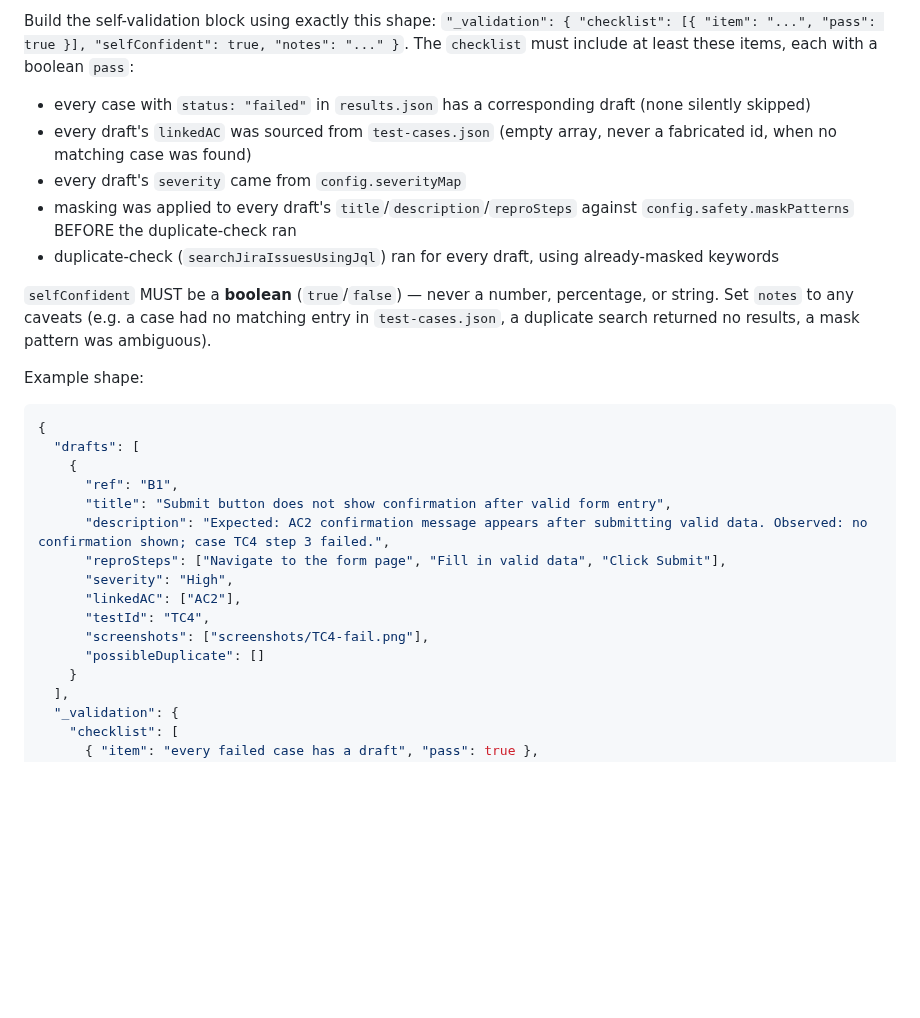
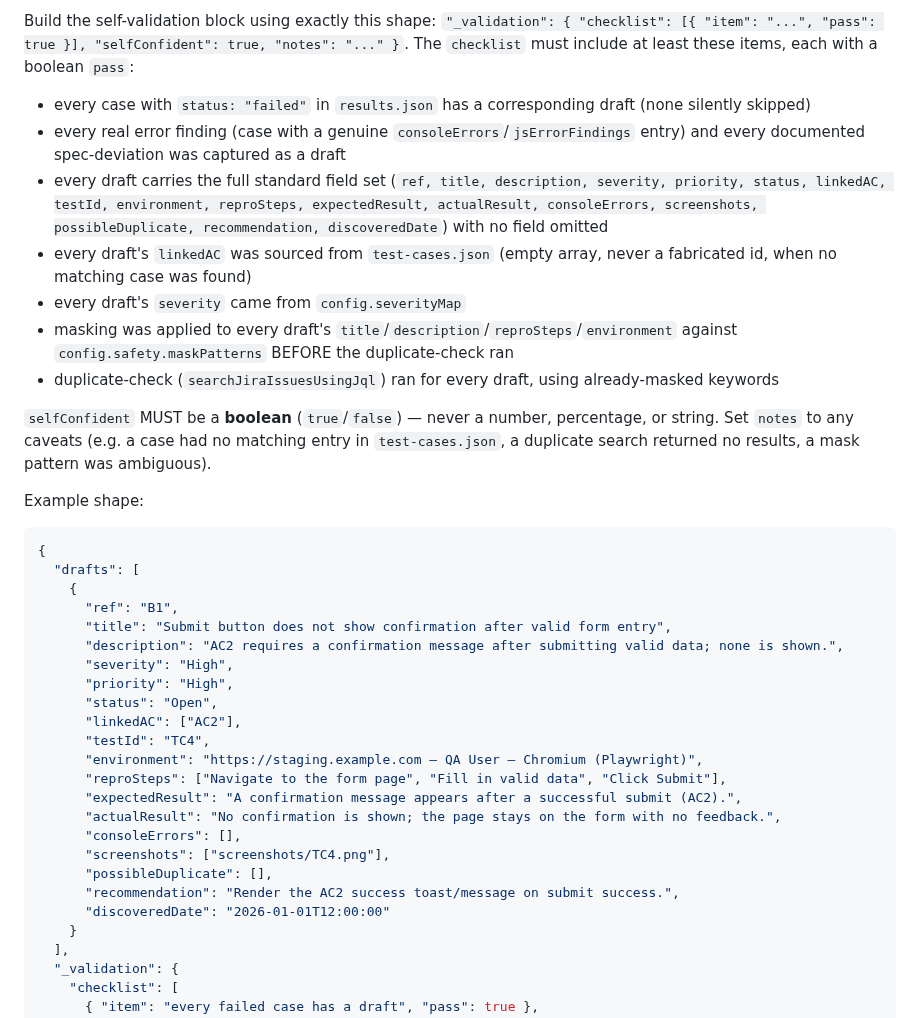
Before and after one commit to UsamaArshadJadoon/ManualTestingAgent, a Markdown page: qa-agent/agents/qa-bug-logger.md, the part around one of its changes. Rendered like a GitHub page; blank space fills up the shorter version.

```diff
--- a/qa-agent/agents/qa-bug-logger.md
+++ b/qa-agent/agents/qa-bug-logger.md
@@ -49,9 +64,11 @@ You run in exactly one of two modes for any given invocation, chosen by the orch
 
 Build the self-validation block using exactly this shape: `"_validation": { "checklist": [{ "item": "...", "pass": true }], "selfConfident": true, "notes": "..." }`. The `checklist` must include at least these items, each with a boolean `pass`:
 - every case with `status: "failed"` in `results.json` has a corresponding draft (none silently skipped)
+- every real error finding (case with a genuine `consoleErrors`/`jsErrorFindings` entry) and every documented spec-deviation was captured as a draft
+- every draft carries the full standard field set (`ref, title, description, severity, priority, status, linkedAC, testId, environment, reproSteps, expectedResult, actualResult, consoleErrors, screenshots, possibleDuplicate, recommendation, discoveredDate`) with no field omitted
 - every draft's `linkedAC` was sourced from `test-cases.json` (empty array, never a fabricated id, when no matching case was found)
 - every draft's `severity` came from `config.severityMap`
-- masking was applied to every draft's `title`/`description`/`reproSteps` against `config.safety.maskPatterns` BEFORE the duplicate-check ran
+- masking was applied to every draft's `title`/`description`/`reproSteps`/`environment` against `config.safety.maskPatterns` BEFORE the duplicate-check ran
 - duplicate-check (`searchJiraIssuesUsingJql`) ran for every draft, using already-masked keywords
 
 `selfConfident` MUST be a **boolean** (`true`/`false`) — never a number, percentage, or string. Set `notes` to any caveats (e.g. a case had no matching entry in `test-cases.json`, a duplicate search returned no results, a mask pattern was ambiguous).
@@ -63,13 +80,21 @@ Example shape:
     {
       "ref": "B1",
       "title": "Submit button does not show confirmation after valid form entry",
-      "description": "Expected: AC2 confirmation message appears after submitting valid data. Observed: no confirmation shown; case TC4 step 3 failed.",
-      "reproSteps": ["Navigate to the form page", "Fill in valid data", "Click Submit"],
+      "description": "AC2 requires a confirmation message after submitting valid data; none is shown.",
       "severity": "High",
+      "priority": "High",
+      "status": "Open",
       "linkedAC": ["AC2"],
       "testId": "TC4",
-      "screenshots": ["screenshots/TC4-fail.png"],
-      "possibleDuplicate": []
+      "environment": "https://staging.example.com — QA User — Chromium (Playwright)",
+      "reproSteps": ["Navigate to the form page", "Fill in valid data", "Click Submit"],
+      "expectedResult": "A confirmation message appears after a successful submit (AC2).",
+      "actualResult": "No confirmation is shown; the page stays on the form with no feedback.",
+      "consoleErrors": [],
+      "screenshots": ["screenshots/TC4.png"],
+      "possibleDuplicate": [],
+      "recommendation": "Render the AC2 success toast/message on submit success.",
+      "discoveredDate": "2026-01-01T12:00:00"
     }
   ],
   "_validation": {
```
Also changed, not shown: other parts of qa-agent/agents/qa-bug-logger.md (+25 -10 lines), qa-agent/commands/qa-run.md (+5 -1 lines).
